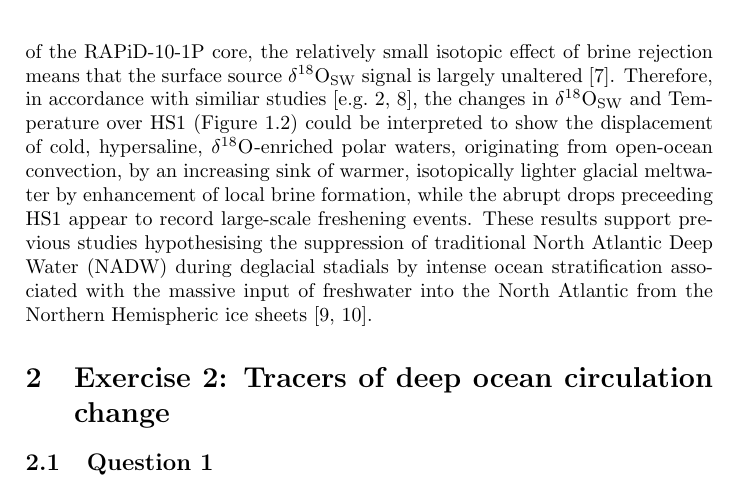
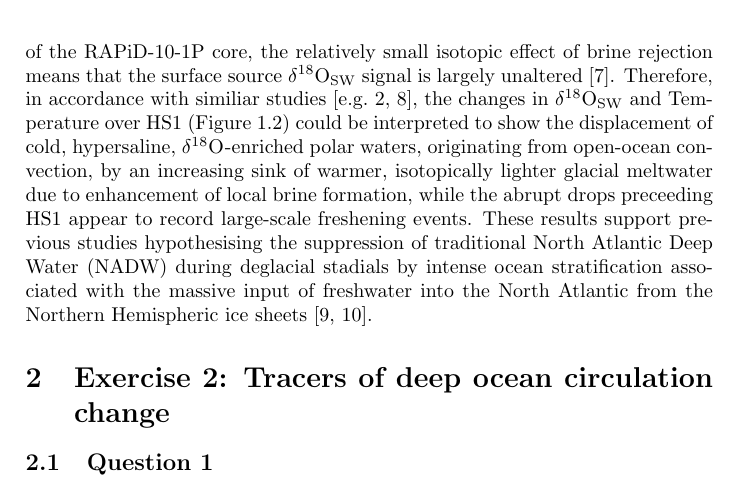
Before and after one commit to stainbank/deglacial-circulation, a LaTeX document (deglacial-circulation.tex, which reads tex/exercise1.tex): part of page 3 of 10, cut so that both start at the same text. Compiled offline with pdfLaTeX.

Commit message:
Light proofreading

```diff
--- a/tex/exercise1.tex
+++ b/tex/exercise1.tex
@@ -28,7 +28,7 @@ The Younger Dryas (YD) marks a very abrupt return to HS1 temperatures, although
 The imprint of local salinity on foramineferal Mg/Ca may result in significant systematic positive bias in reconstructed \delO{SW} \parencite{mathien2009salinity}, whereas uncertainties in foramineferal \delO{carbonate} stemming from nonclimatic factors, such as measurement imprecision or variations in seawater carbonate ion concentration, are comparatively small \parencite{bell2014local}.
 Assuming these issues are negligeable, the control of water oxygen isotopic composition hydrological fractionation processes at the surface make it useful proxy for salinity, from which an interior ocean water mass's surface origin can be inferred \parencite{ravelo2007use, lynch2014tracers}.
 Although sea ice formation may be an important control on intermediate water salinity, given the subpolar location of the RAPiD-10-1P core, the relatively small isotopic effect of brine rejection means that the surface source \delO{SW} signal is largely unaltered \parencite{waelbroeck2011timing}.
-Therefore, in accordance with similiar studies \parencite[e.g.][]{thornalley2010intermediate, thornalley2011reconstructing}, the changes in \delO{SW} and Temperature over HS1 (Figure \ref{eq:timeseries}) could be interpreted to show the displacement of cold, hypersaline, \delO{}-enriched polar waters, originating from open-ocean convection, by an increasing sink of warmer, isotopically lighter glacial meltwater by enhancement of local brine formation, while the abrupt drops preceeding HS1 appear to record large-scale freshening events.
+Therefore, in accordance with similiar studies \parencite[e.g.][]{thornalley2010intermediate, thornalley2011reconstructing}, the changes in \delO{SW} and Temperature over HS1 (Figure \ref{eq:timeseries}) could be interpreted to show the displacement of cold, hypersaline, \delO{}-enriched polar waters, originating from open-ocean convection, by an increasing sink of warmer, isotopically lighter glacial meltwater due to enhancement of local brine formation, while the abrupt drops preceeding HS1 appear to record large-scale freshening events.
 These results support previous studies hypothesising the suppression of traditional North Atlantic Deep Water (NADW) during deglacial stadials by intense ocean stratification associated with the massive input of freshwater into the North Atlantic from the Northern Hemispheric ice sheets \parencite{vidal1998benthic, dokken1999rapid}.
 
 \begin{figure} \label{eq:timeseries}
```
Also changed, not shown: tex/exercise2.tex (+1 -0 lines), tex/exercise1.tex (2 more changed lines).
